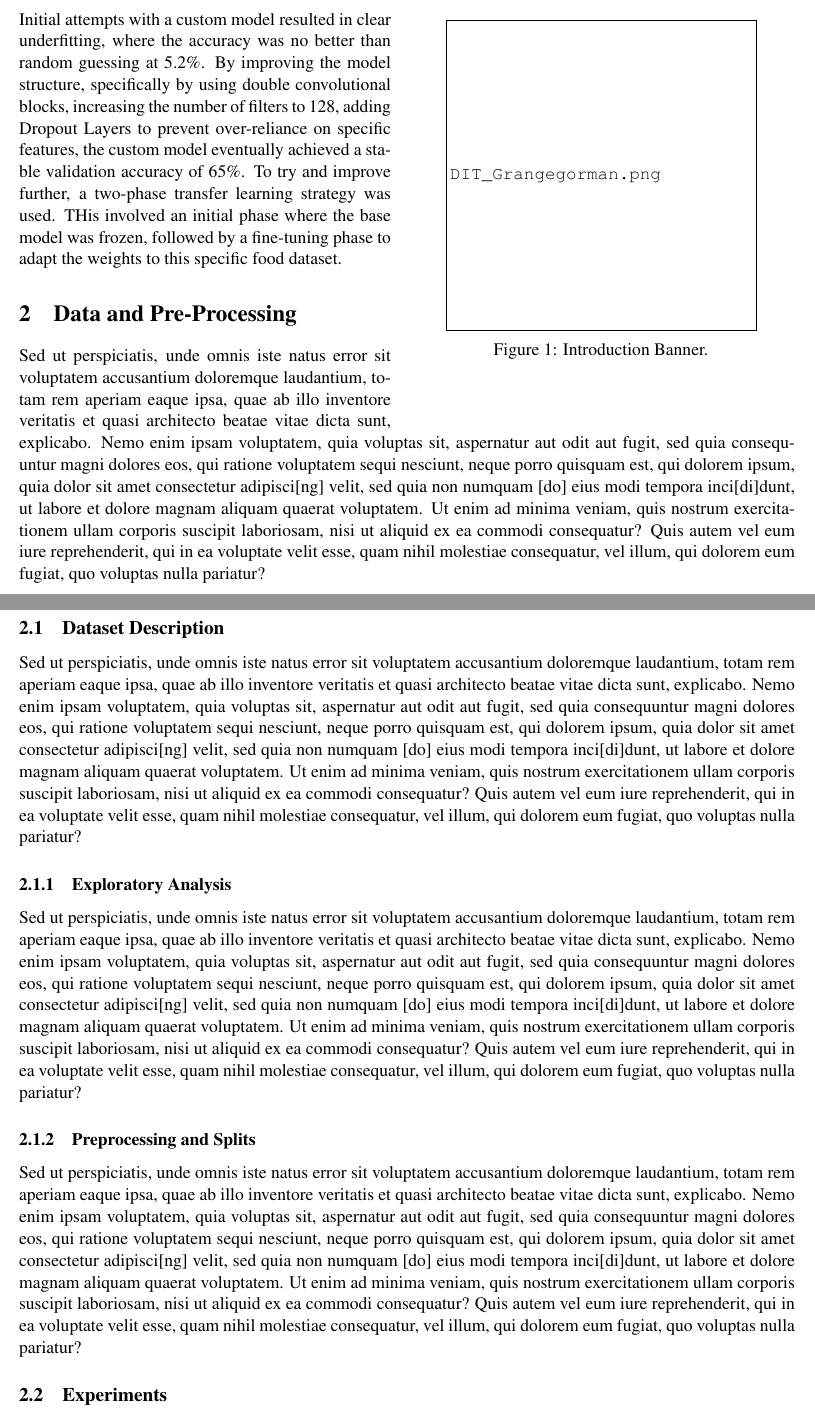
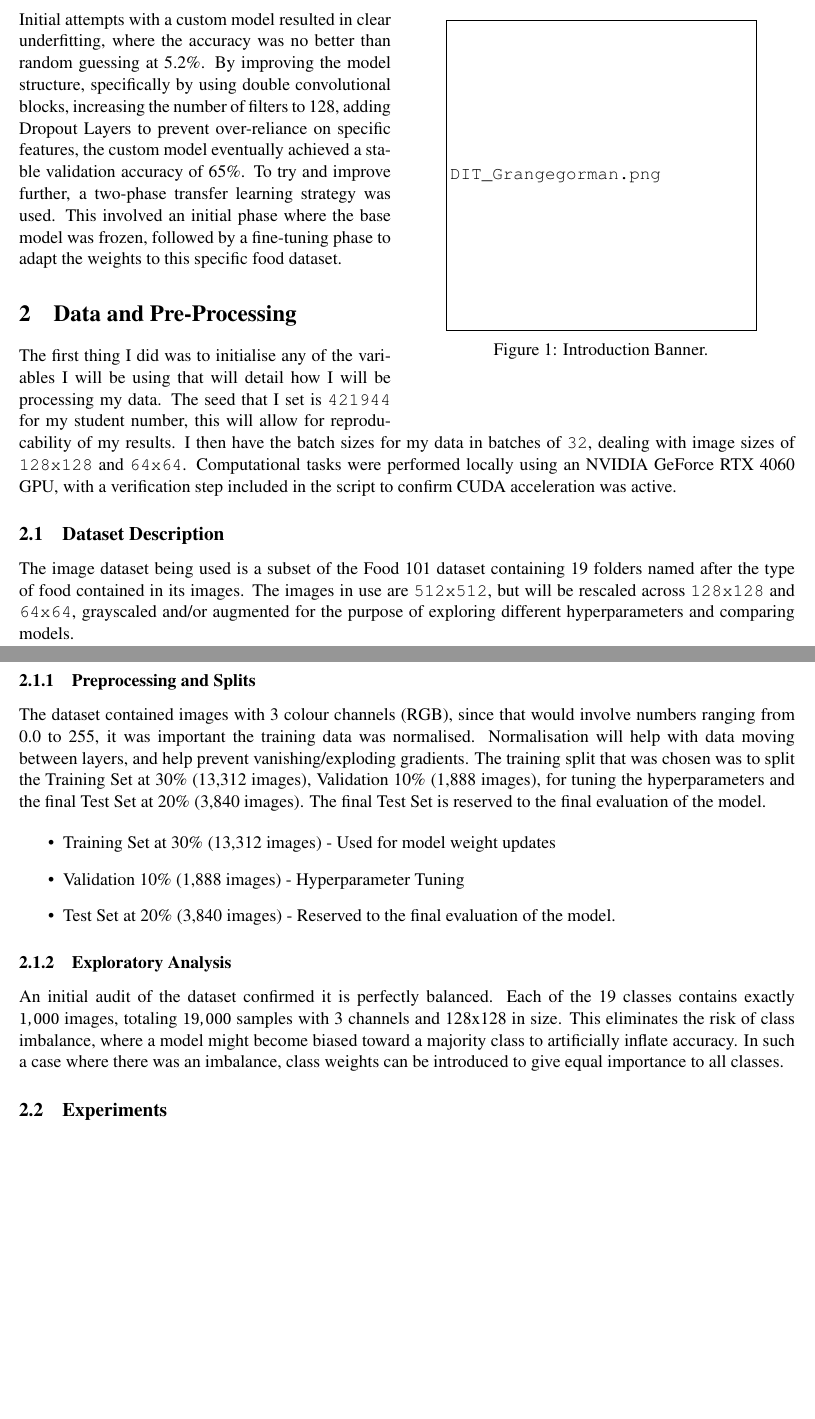
Before and after one commit to McDonaghMichael/MachineLearningNotebook, a LaTeX paper (project/latex-doc/imvip_template.tex): two parts of pages 1 and 2 of 5 before the commit and two parts of pages 1 and 2 of 4 after it, joined at a grey line, cut so that both start at the same text, the shorter picture padded with empty space. The pictures show the PDF file project/latex-doc/imvip_template.pdf that the author committed with the source.

Commit message:
imrpoved

```diff
--- a/project/latex-doc/imvip_template.tex
+++ b/project/latex-doc/imvip_template.tex
@@ -63,25 +63,28 @@ This study explores the development of a deep learning system to classify 19 dif
   \vspace{-0pt}
 \end{wrapfigure}
 %%%%%%%%%%%%%%%%%%%%%%
-Initial attempts with a custom model resulted in clear underfitting, where the accuracy was no better than random guessing at 5.2\%. By improving the model structure, specifically by using double convolutional blocks, increasing the number of filters to 128, adding Dropout Layers to prevent over-reliance on specific features, the custom model eventually achieved a stable validation accuracy of 65\%. To try and improve further, a two-phase transfer learning strategy was used. THis involved an initial phase where the base model was frozen, followed by a fine-tuning phase to adapt the weights to this specific food dataset.
+Initial attempts with a custom model resulted in clear underfitting, where the accuracy was no better than random guessing at 5.2\%. By improving the model structure, specifically by using double convolutional blocks, increasing the number of filters to 128, adding Dropout Layers to prevent over-reliance on specific features, the custom model eventually achieved a stable validation accuracy of 65\%. To try and improve further, a two-phase transfer learning strategy was used. This involved an initial phase where the base model was frozen, followed by a fine-tuning phase to adapt the weights to this specific food dataset.
 %%
 
 \section{Data and Pre-Processing}
-Sed ut perspiciatis, unde omnis iste natus error sit voluptatem accusantium doloremque laudantium, totam rem aperiam eaque ipsa, quae ab illo inventore veritatis et quasi architecto beatae vitae dicta sunt, explicabo. Nemo enim ipsam voluptatem, quia voluptas sit, aspernatur aut odit aut fugit, sed quia consequuntur magni dolores eos, qui ratione voluptatem sequi nesciunt, neque porro quisquam est, qui dolorem ipsum, quia dolor sit amet consectetur adipisci[ng] velit, sed quia non numquam [do] eius modi tempora inci[di]dunt, ut labore et dolore magnam aliquam quaerat voluptatem. Ut enim ad minima veniam, quis nostrum exercitationem ullam corporis suscipit laboriosam, nisi ut aliquid ex ea commodi consequatur? Quis autem vel eum iure reprehenderit, qui in ea voluptate velit esse, quam nihil molestiae consequatur, vel illum, qui dolorem eum fugiat, quo voluptas nulla pariatur?
+The first thing I did was to initialise any of the variables I will be using that will detail how I will be processing my data. The seed that I set is \texttt{421944} for my student number, this will allow for reproducability of my results. I then have the batch sizes for my data in batches of \texttt{32}, dealing with image sizes of \texttt{128x128} and \texttt{64x64}. Computational tasks were performed locally using an NVIDIA GeForce RTX 4060 GPU, with a verification step included in the script to confirm CUDA acceleration was active.
 
 \subsection{Dataset Description}
+The image dataset being used is a subset of the Food 101 dataset containing 19 folders named after the type of food contained in its images. The images in use are \texttt{512x512}, but will be rescaled across \texttt{128x128} and \texttt{64x64}, grayscaled and/or augmented for the purpose of exploring different hyperparameters and comparing models.
 
-Sed ut perspiciatis, unde omnis iste natus error sit voluptatem accusantium doloremque laudantium, totam rem aperiam eaque ipsa, quae ab illo inventore veritatis et quasi architecto beatae vitae dicta sunt, explicabo. Nemo enim ipsam voluptatem, quia voluptas sit, aspernatur aut odit aut fugit, sed quia consequuntur magni dolores eos, qui ratione voluptatem sequi nesciunt, neque porro quisquam est, qui dolorem ipsum, quia dolor sit amet consectetur adipisci[ng] velit, sed quia non numquam [do] eius modi tempora inci[di]dunt, ut labore et dolore magnam aliquam quaerat voluptatem. Ut enim ad minima veniam, quis nostrum exercitationem ullam corporis suscipit laboriosam, nisi ut aliquid ex ea commodi consequatur? Quis autem vel eum iure reprehenderit, qui in ea voluptate velit esse, quam nihil molestiae consequatur, vel illum, qui dolorem eum fugiat, quo voluptas nulla pariatur?
+\subsubsection{Preprocessing and Splits}
+
+The dataset contained images with 3 colour channels (RGB), since that would involve numbers ranging from 0.0 to 255, it was important the training data was normalised. Normalisation will help with data moving between layers, and help prevent vanishing/exploding gradients. The training split that was chosen was to split the Training Set at 30\% (13,312 images), Validation 10\% (1,888 images), for tuning the hyperparameters and the final Test Set at 20\% (3,840 images). The final Test Set is reserved to the final evaluation of the model.
+
+\begin{itemize}
+  \item Training Set at 30\% (13,312 images) - Used for model weight updates
+  \item Validation 10\% (1,888 images) - Hyperparameter Tuning
+  \item Test Set at 20\% (3,840 images) - Reserved to the final evaluation of the model.
+\end{itemize}
 
 \subsubsection{Exploratory Analysis}
 
-Sed ut perspiciatis, unde omnis iste natus error sit voluptatem accusantium doloremque laudantium, totam rem aperiam eaque ipsa, quae ab illo inventore veritatis et quasi architecto beatae vitae dicta sunt, explicabo. Nemo enim ipsam voluptatem, quia voluptas sit, aspernatur aut odit aut fugit, sed quia consequuntur magni dolores eos, qui ratione voluptatem sequi nesciunt, neque porro quisquam est, qui dolorem ipsum, quia dolor sit amet consectetur adipisci[ng] velit, sed quia non numquam [do] eius modi tempora inci[di]dunt, ut labore et dolore magnam aliquam quaerat voluptatem. Ut enim ad minima veniam, quis nostrum exercitationem ullam corporis suscipit laboriosam, nisi ut aliquid ex ea commodi consequatur? Quis autem vel eum iure reprehenderit, qui in ea voluptate velit esse, quam nihil molestiae consequatur, vel illum, qui dolorem eum fugiat, quo voluptas nulla pariatur?
-
-
-\subsubsection{Preprocessing and Splits}
-
-Sed ut perspiciatis, unde omnis iste natus error sit voluptatem accusantium doloremque laudantium, totam rem aperiam eaque ipsa, quae ab illo inventore veritatis et quasi architecto beatae vitae dicta sunt, explicabo. Nemo enim ipsam voluptatem, quia voluptas sit, aspernatur aut odit aut fugit, sed quia consequuntur magni dolores eos, qui ratione voluptatem sequi nesciunt, neque porro quisquam est, qui dolorem ipsum, quia dolor sit amet consectetur adipisci[ng] velit, sed quia non numquam [do] eius modi tempora inci[di]dunt, ut labore et dolore magnam aliquam quaerat voluptatem. Ut enim ad minima veniam, quis nostrum exercitationem ullam corporis suscipit laboriosam, nisi ut aliquid ex ea commodi consequatur? Quis autem vel eum iure reprehenderit, qui in ea voluptate velit esse, quam nihil molestiae consequatur, vel illum, qui dolorem eum fugiat, quo voluptas nulla pariatur?
-
+An initial audit of the dataset confirmed it is perfectly balanced. Each of the 19 classes contains exactly $1,000$ images, totaling $19,000$ samples with 3 channels and 128x128 in size. This eliminates the risk of class imbalance, where a model might become biased toward a majority class to artificially inflate accuracy. In such a case where there was an imbalance, class weights can be introduced to give equal importance to all classes.
 
 %%
 \subsection{Experiments}
```
Also changed, not shown: project/latex-doc/imvip_template.pdf, 2 other files.
